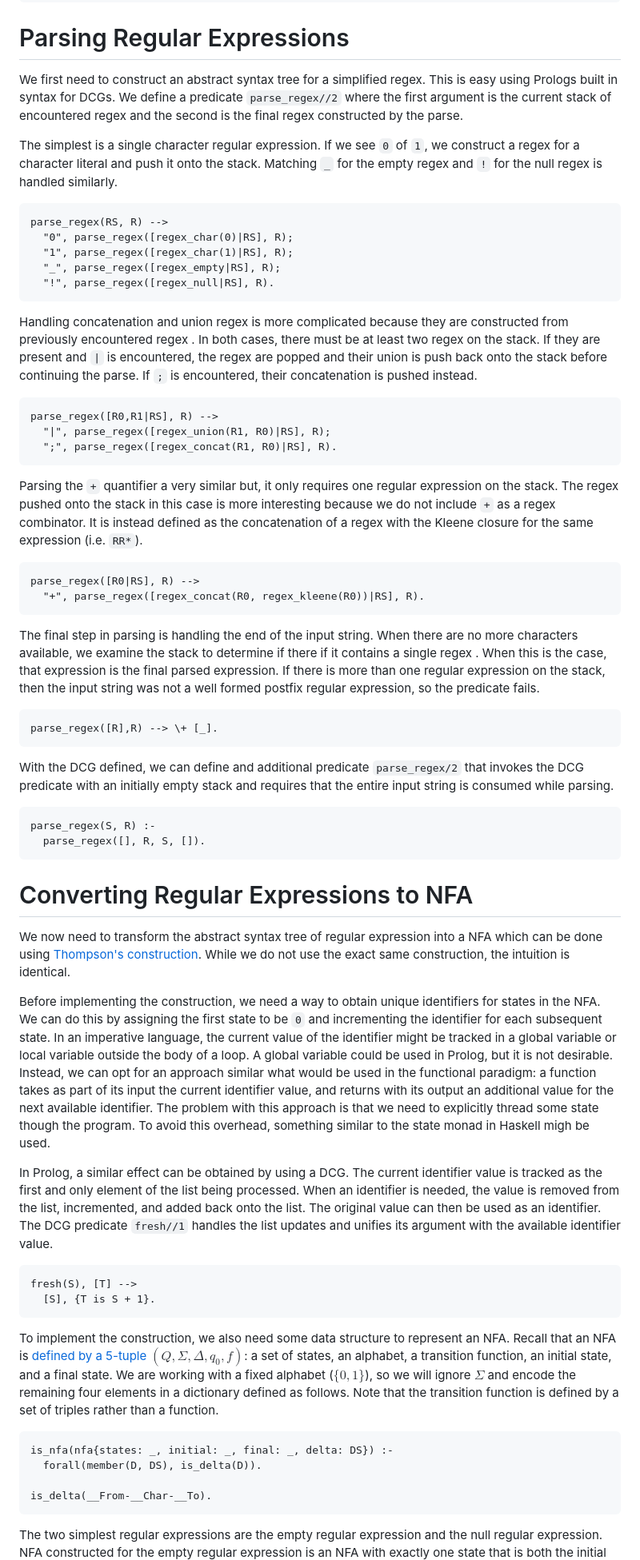
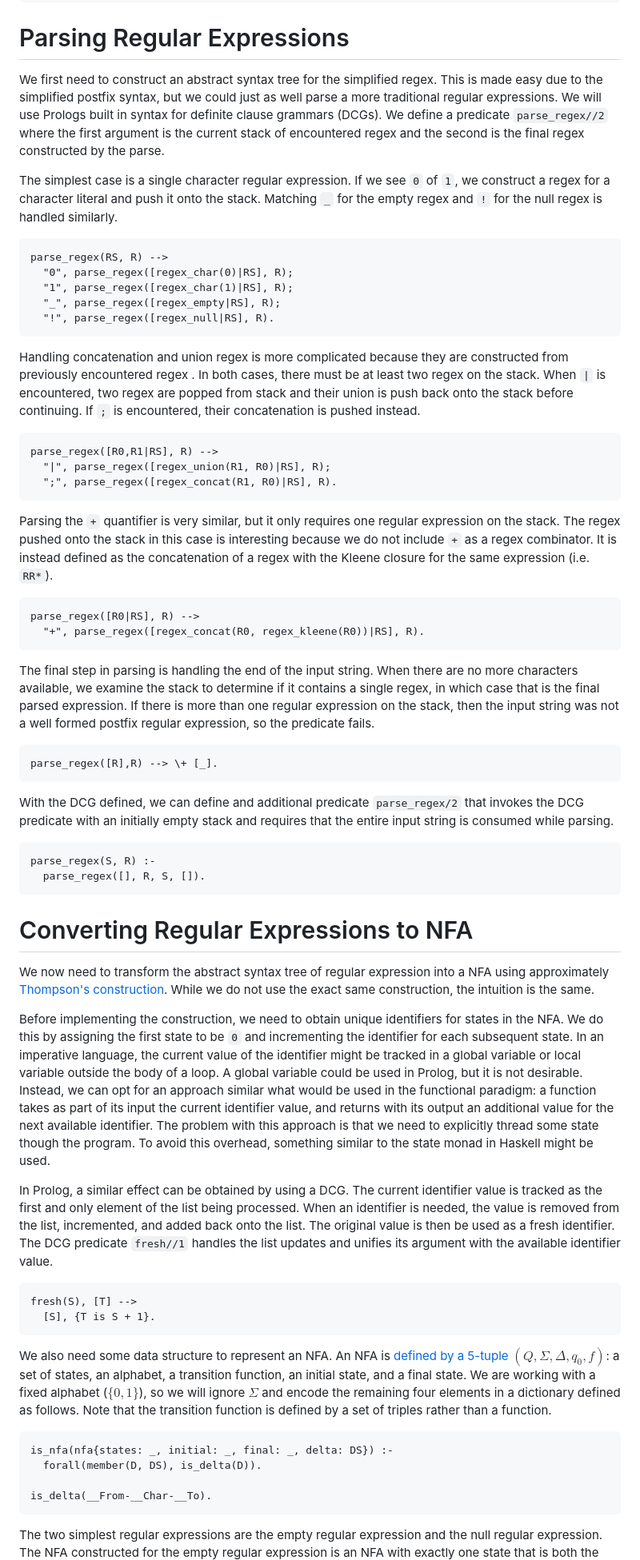
Before and after one commit to john-h-kastner/regex-complement-prolog, a Markdown page: regex.md, the part around one of its changes. Shown at 80% size. Rendered like a GitHub page.

````diff
--- a/regex.md
+++ b/regex.md
@@ -55,12 +50,13 @@ S = "110|10_||*10_||;;10||;010_||*10_||;;0||_!||" .
 
 # Parsing Regular Expressions
 
-We first need to construct an abstract syntax tree for a simplified regex. This
-is easy using Prologs built in syntax for DCGs. We define a predicate
-`parse_regex//2` where the first argument is the current stack of encountered
+We first need to construct an abstract syntax tree for the simplified regex.
+This is made easy due to the simplified postfix syntax, but we could just as
+well parse a more traditional regular expressions. We will use Prologs built in syntax for definite clause grammars (DCGs).
+We define a predicate `parse_regex//2` where the first argument is the current stack of encountered
 regex and the second is the final regex constructed by the parse.
 
-The simplest is a single character regular expression. If we see `0` of `1`, we
+The simplest case is a single character regular expression. If we see `0` of `1`, we
 construct a regex for a character literal and push it onto the stack. Matching
 `_` for the empty regex and `!` for the null regex is handled similarly.
 
@@ -74,9 +70,9 @@ parse_regex(RS, R) -->
 
 Handling concatenation and union regex is more complicated because they are
 constructed from previously encountered regex . In both cases, there must be at
-least two regex on the stack. If they are present and `|` is encountered, the
-regex are popped and their union is push back onto the stack before continuing
-the parse. If `;` is encountered, their concatenation is pushed instead.
+least two regex on the stack. When `|` is encountered, two regex are popped
+from stack and their union is push back onto the stack before continuing.
+If `;` is encountered, their concatenation is pushed instead.
 
 ```{.prolog file=regex.pl}
 parse_regex([R0,R1|RS], R) -->
@@ -84,8 +80,8 @@ parse_regex([R0,R1|RS], R) -->
   ";", parse_regex([regex_concat(R1, R0)|RS], R).
 ```
 
-Parsing the `+` quantifier a very similar but, it only requires one regular
-expression on the stack. The regex pushed onto the stack in this case is more
+Parsing the `+` quantifier is very similar, but it only requires one regular
+expression on the stack. The regex pushed onto the stack in this case is
 interesting because we do not include `+` as a regex combinator. It is instead
 defined as the concatenation of a regex with the Kleene closure for the same
 expression (i.e. `RR*`).
@@ -96,11 +92,11 @@ parse_regex([R0|RS], R) -->
 ```
 
 The final step in parsing is handling the end of the input string. When there
-are no more characters available, we examine the stack to determine if there if
-it contains a single regex . When this is the case, that expression is the final
-parsed expression. If there is more than one regular expression on the stack,
-then the input string was not a well formed postfix regular expression, so the predicate
-fails.
+are no more characters available, we examine the stack to determine if
+it contains a single regex, in which case that is the final parsed expression.
+If there is more than one regular expression on the stack,
+then the input string was not a well formed postfix regular expression,
+so the predicate fails.
 
 ```{.prolog file=regex.pl}
 parse_regex([R],R) --> \+ [_].
@@ -118,11 +114,11 @@ parse_regex(S, R) :-
 # Converting Regular Expressions to NFA
 
 We now need to transform the abstract syntax tree of regular expression into a
-NFA which can be done using [Thompson's construction][2]. While we do not use
-the exact same construction, the intuition is identical.
+NFA using approximately [Thompson's construction][2]. While we do not use
+the exact same construction, the intuition is the same.
 
-Before implementing the construction, we need a way to obtain unique
-identifiers for states in the NFA. We can do this by assigning the first state
+Before implementing the construction, we need to obtain unique
+identifiers for states in the NFA. We do this by assigning the first state
 to be `0` and incrementing the identifier for each subsequent state. In an
 imperative language, the current value of the identifier might be tracked in a
 global variable or local variable outside the body of a loop. A global variable
@@ -131,13 +127,13 @@ approach similar what would be used in the functional paradigm: a function
 takes as part of its input the current identifier value, and returns with its
 output an additional value for the next available identifier. The problem with
 this approach is that we need to explicitly thread some state though the program. To
-avoid this overhead, something similar to the state monad in Haskell migh be
+avoid this overhead, something similar to the state monad in Haskell might be
 used.
 
 In Prolog, a similar effect can be obtained by using a DCG. The current identifier
 value is tracked as the first and only element of the list being processed.
 When an identifier is needed, the value is removed from the list, incremented,
-and added back onto the list. The original value can then be used as an
+and added back onto the list. The original value is then be used as a fresh
 identifier. The DCG predicate `fresh//1` handles the list updates and unifies
 its argument with the available identifier value.
 
@@ -146,8 +142,7 @@ fresh(S), [T] -->
   [S], {T is S + 1}.
 ```
 
-To implement the construction, we also need some data structure to represent
-an NFA. Recall that an NFA is [defined by a 5-tuple][3]
+We also need some data structure to represent an NFA. An NFA is [defined by a 5-tuple][3]
 $(Q, \Sigma, \Delta, q_0, f)$: a set of states, an alphabet, a transition
 function, an initial state, and a final state. We are working with a fixed
 alphabet ($\{0,1\}$), so we will ignore $\Sigma$ and encode the remaining four
@@ -162,5 +157,5 @@ is_delta(__From-__Char-__To).
 ```
 
 The two simplest regular expressions are the empty regular expression and the
-null regular expression. NFA constructed for the empty regular expression is
+null regular expression. The NFA constructed for the empty regular expression is
 an NFA with exactly one state that is both the initial and the final state
````
Also changed, not shown: other parts of regex.md (+21 -30 lines).
